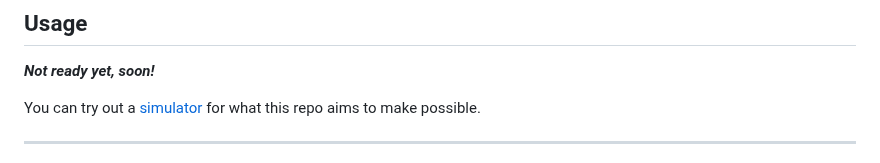
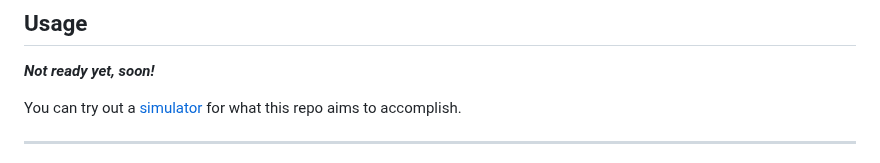
Before and after one commit to als244/ml_dataflow, a Markdown page: README.md, the part around the change. GitHub-like rendering.

```diff
--- a/README.md
+++ b/README.md
@@ -25,7 +25,7 @@ The objective is to offer the best of both worlds.
 
 ***Not ready yet, soon!***
 
-You can try out a [simulator](https://dataflowsim.sunshein.net) for what this repo aims to make possible.
+You can try out a [simulator](https://dataflowsim.sunshein.net) for what this repo aims to accomplish.
 
 ----
 
```
